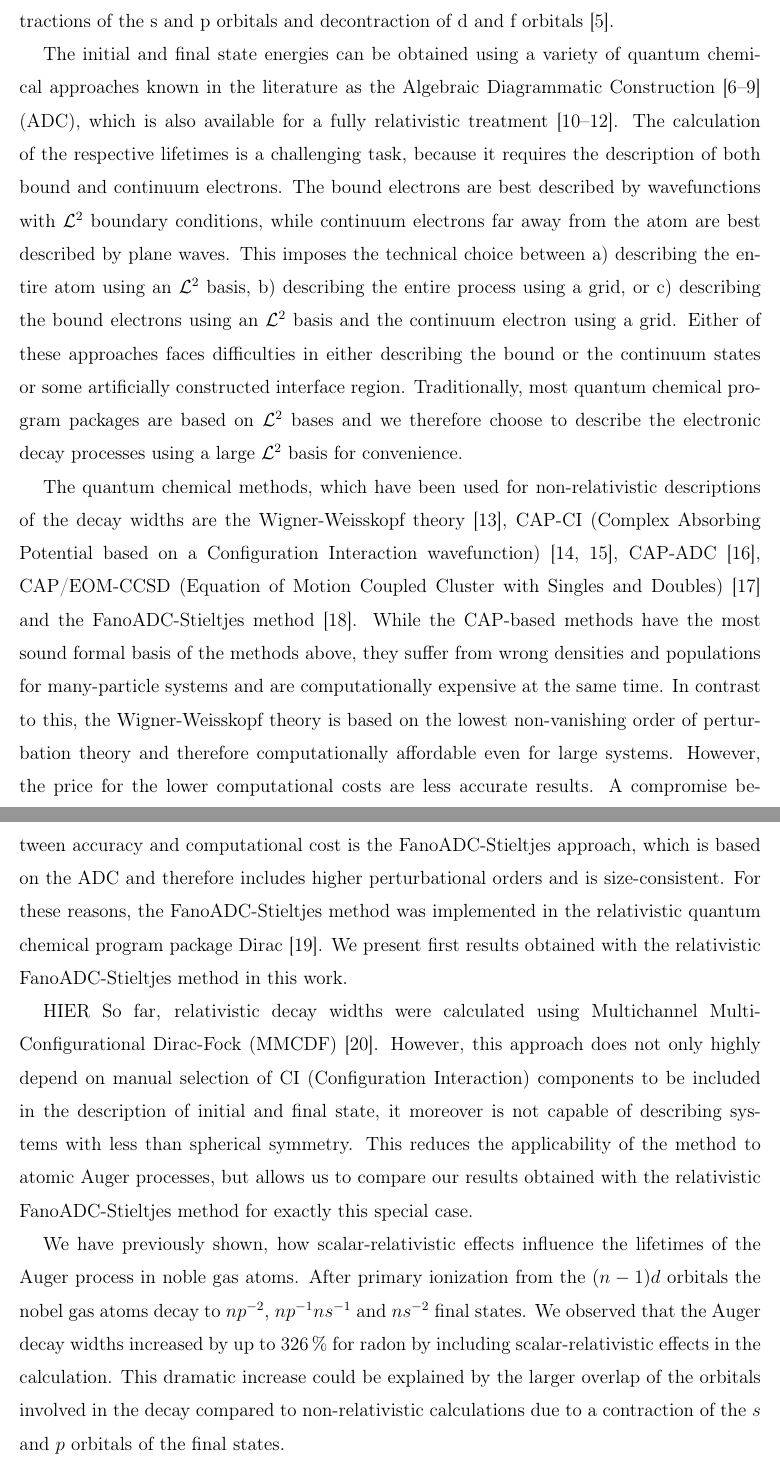
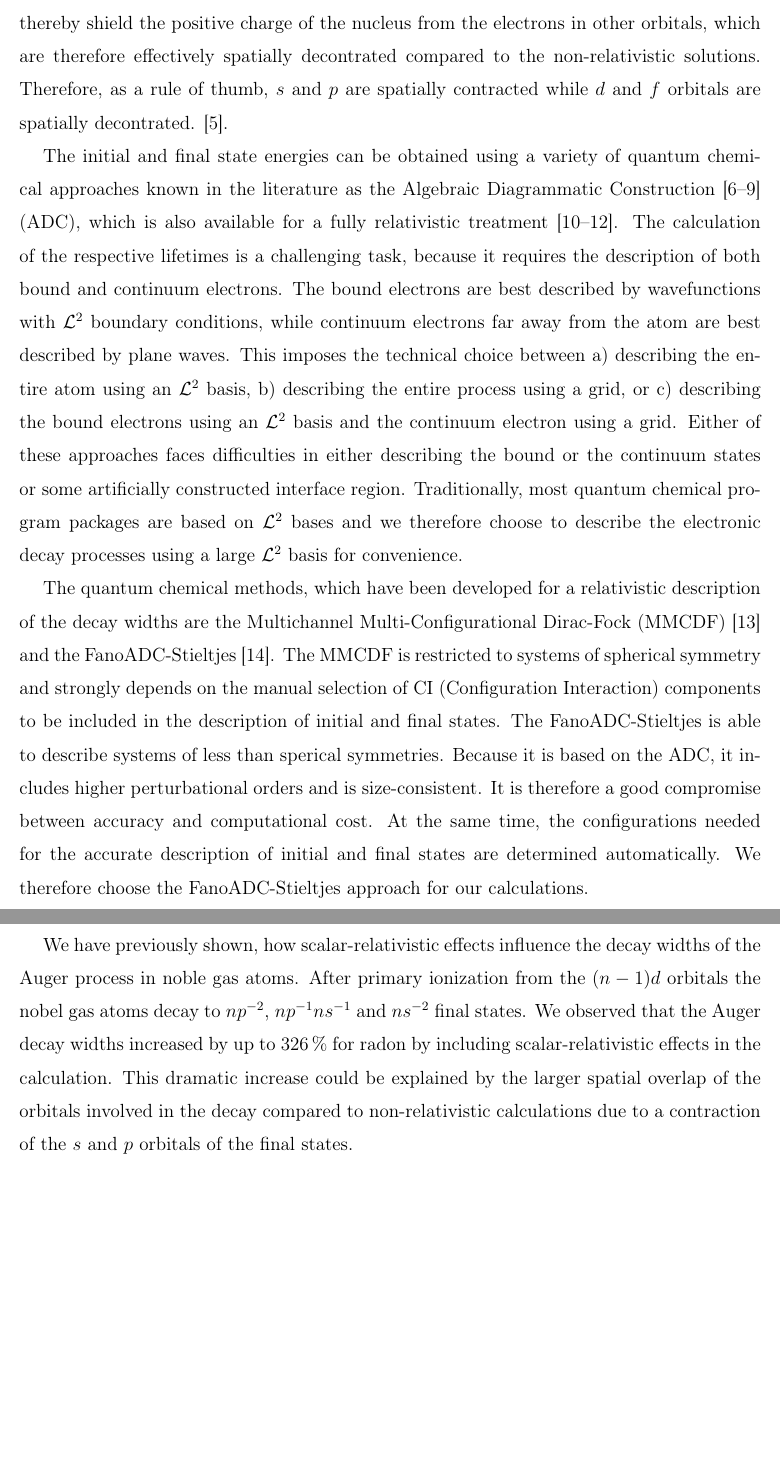
Before and after one commit to ElkeF/alkearth, a LaTeX paper (master.tex, which reads intro.tex): two parts of pages 3 and 4 of 11, joined at a grey line, cut at the place of the change, the shorter picture padded with empty space. Compiled offline with pdfLaTeX.

Commit message:
next intro

```diff
--- a/intro.tex
+++ b/intro.tex
@@ -88,39 +73,16 @@ chemical program packages are based on $\mathcal{L}^2$ bases and we therefore
 choose to describe the electronic decay processes using a large $\mathcal{L}^2$
 basis for convenience.
 
-The quantum chemical methods, which have been used for non-relativistic
-descriptions of the decay widths are the Wigner-Weisskopf
-theory \cite{Santra02}, CAP-CI
-(Complex Absorbing Potential based on a Configuration Interaction wavefunction)
-\cite{SakuraiModern94,Santra01_3}, CAP-ADC \cite{Vaval07},
-CAP/EOM-CCSD (Equation of Motion Coupled Cluster with Singles and Doubles)
-\cite{Ghosh14} and the FanoADC-Stieltjes method
-\cite{Averbukh05}.
-While the CAP-based methods have the most sound formal basis
-of the methods above, they suffer from wrong densities and populations for
-many-particle systems
-and are computationally expensive at the same time.
-In contrast to this, the
-Wigner-Weisskopf theory is based on the lowest
-non-vanishing order of perturbation
-theory and therefore computationally affordable even for large systems.
-However, the price for the lower
-computational costs are less accurate results. A compromise between
-accuracy and computational cost is the FanoADC-Stieltjes approach, which
-is based on the {ADC} and therefore includes
-higher perturbational orders and is size-consistent.
-For these reasons,
-the FanoADC-Stieltjes method was implemented in the relativistic
-quantum chemical program package Dirac \cite{DIRAC13}. We present first results
-obtained with the relativistic FanoADC-Stieltjes method in this work.
+The quantum chemical methods, which have been developed for a relativistic
+description of the decay widths are the Multichannel Multi-Configurational
+Dirac-Fock (MMCDF) \cite{Fritzsche11} and the FanoADC-Stieltjes \cite{Fasshauer15_1}.
+The MMCDF is restricted to systems of spherical symmetry and strongly depends on
+the manual selection of CI (Configuration
+Interaction) components to be included in the description of initial and
+final states. The FanoADC-Stieltjes is able to describe systems of less than
+sperical symmetries. Because it is based on the ADC, it includes higher perturbational
+orders and is size-consistent. It is therefore a good compromise between
+accuracy and computational cost. At the same time, the configurations needed for the
+accurate description of initial and final states are determined automatically.
+We therefore choose the FanoADC-Stieltjes approach for our calculations.
 
-HIER
-So far, relativistic decay widths were calculated using
-Multichannel Multi-Configurational Dirac-Fock (MMCDF) \cite{Fritzsche11}.
-However, this approach
-does not only highly depend on manual selection of CI (Configuration
-Interaction) components to be included in the description of initial and
-final state, it moreover is not capable of describing systems with less
-than spherical symmetry. This reduces the applicability of the method to
-atomic Auger processes, but allows us to compare our results obtained with
-the relativistic FanoADC-Stieltjes method for exactly this special case.
@@ -126,0 +99 @@ the relativistic FanoADC-Stieltjes method for exactly this special case.
+\end{equation*}
@@ -127,12 +109,13 @@ the relativistic FanoADC-Stieltjes method for exactly this special case.
 
 We have previously shown, how
-scalar-relativistic effects influence the lifetimes of the Auger process in
+scalar-relativistic effects influence the decay widths of the Auger process in
 noble gas atoms. After primary ionization from the $(n-1)d$ orbitals the nobel
 gas atoms decay to $np^{-2}$, $np^{-1}ns^{-1}$ and $ns^{-2}$ final states.
 We observed that the Auger decay widths increased by up to \unit[326]{\%}
 for radon
 by including scalar-relativistic effects in the calculation. This
-dramatic increase could be explained by the larger overlap of the orbitals
+dramatic increase could be explained by the larger spatial
+overlap of the orbitals
 involved in the decay compared to non-relativistic calculations due to
 a contraction of the $s$ and $p$ orbitals of the final states.\\
 However, the fully relativistic calculation resulted in different decay widths
```
Also changed, not shown: intro.tex (71 more changed lines).
